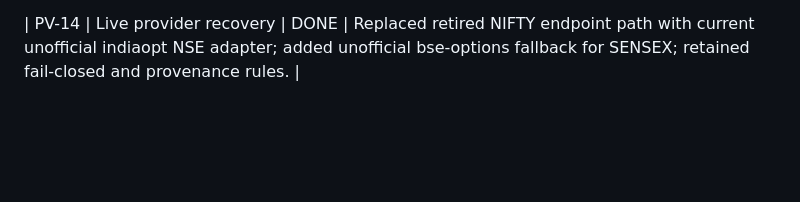
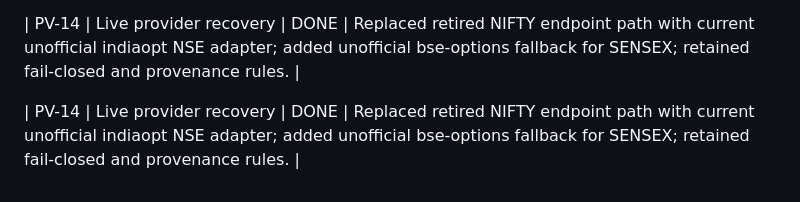
Before and after one commit to vishnuvcr/MC-OPTIONS-VERIFICATION-MC3, a Markdown page: research/logs/STATUS_LOG.md, the part around the change. Drawn GitHub-style; blank space fills up the shorter version.

Commit message:
PV-14: update status

```diff
--- a/research/logs/STATUS_LOG.md
+++ b/research/logs/STATUS_LOG.md
@@ -38,3 +38,5 @@
 | PV-13 | Unofficial SENSEX online adapter | DONE | Added automatic SENSEX retrieval through the third-party indiaopt BSEClient path (scrip 999920), retained explicit normalized-feed override, provenance metadata, normalization tests, and fail-closed behavior. |
 
 | PV-14 | Live provider recovery | DONE | Replaced retired NIFTY endpoint path with current unofficial indiaopt NSE adapter; added unofficial bse-options fallback for SENSEX; retained fail-closed and provenance rules. |
+
+| PV-14 | Live provider recovery | DONE | Replaced retired NIFTY endpoint path with current unofficial indiaopt NSE adapter; added unofficial bse-options fallback for SENSEX; retained fail-closed and provenance rules. |
```
